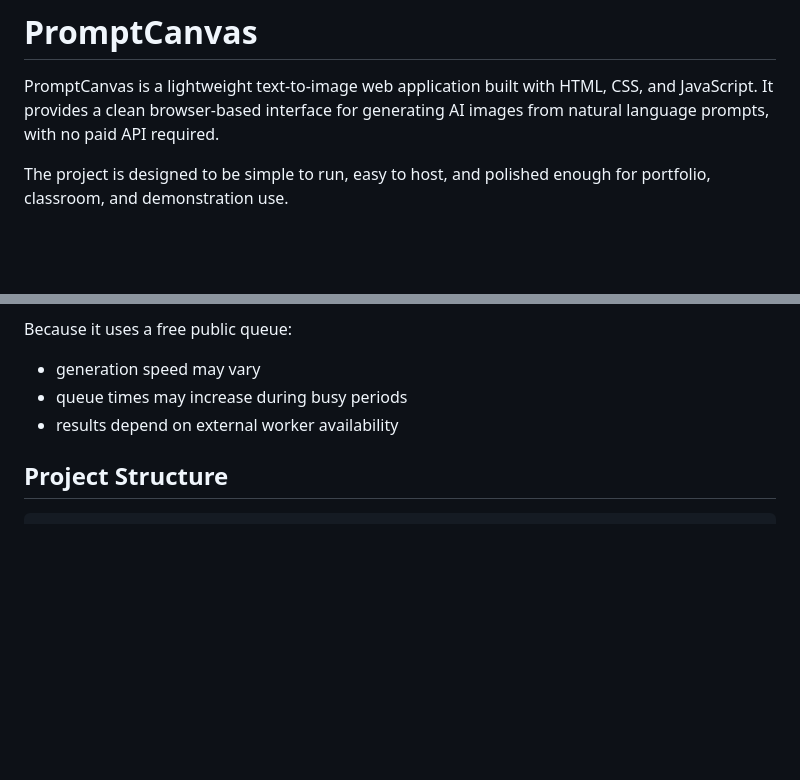
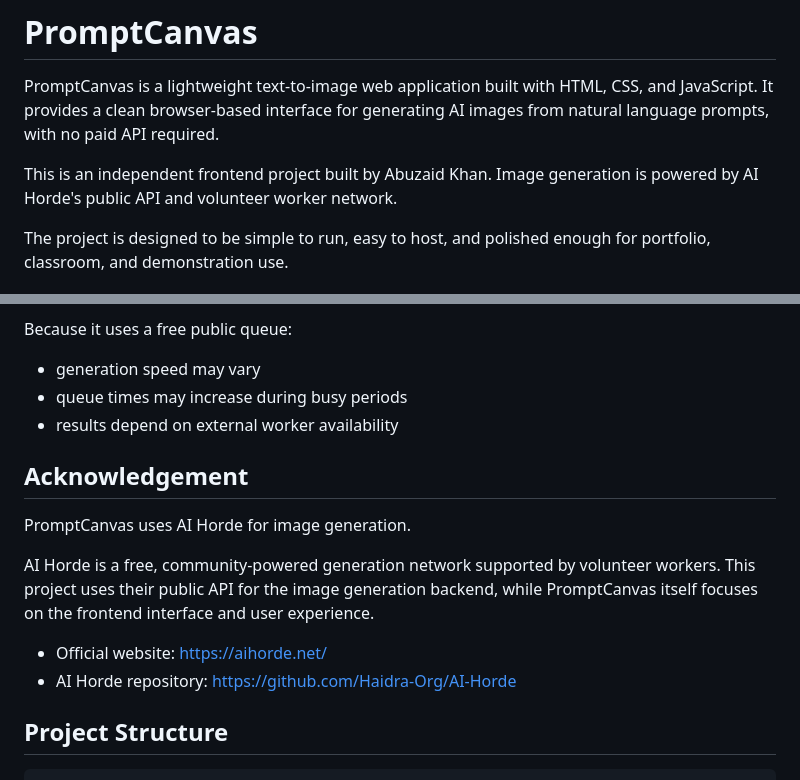
Before and after one commit to Abuzaidk1234/Text-to-Image-Basic, a Markdown page: README.md, 2 parts joined by grey strips. Drawn GitHub-style; blank space fills up the shorter version.

````diff
--- a/README.md
+++ b/README.md
@@ -1,6 +1,8 @@
 # PromptCanvas
 
 PromptCanvas is a lightweight text-to-image web application built with HTML, CSS, and JavaScript. It provides a clean browser-based interface for generating AI images from natural language prompts, with no paid API required.
+
+This is an independent frontend project built by Abuzaid Khan. Image generation is powered by AI Horde's public API and volunteer worker network.
 
 The project is designed to be simple to run, easy to host, and polished enough for portfolio, classroom, and demonstration use.
 
@@ -65,6 +67,15 @@ Because it uses a free public queue:
 - queue times may increase during busy periods
 - results depend on external worker availability
 
+## Acknowledgement
+
+PromptCanvas uses AI Horde for image generation.
+
+AI Horde is a free, community-powered generation network supported by volunteer workers. This project uses their public API for the image generation backend, while PromptCanvas itself focuses on the frontend interface and user experience.
+
+- Official website: https://aihorde.net/
+- AI Horde repository: https://github.com/Haidra-Org/AI-Horde
+
 ## Project Structure
 
 ```text
````
